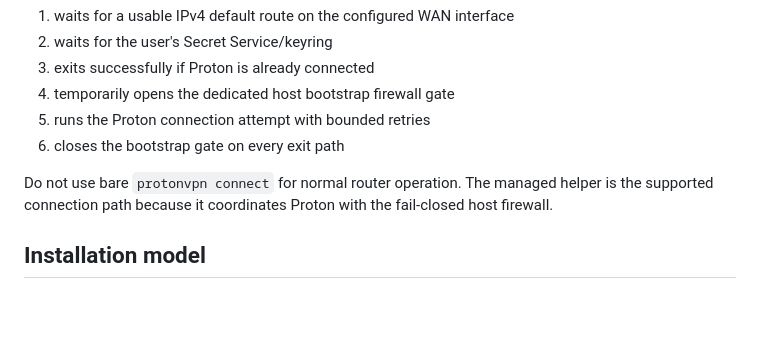
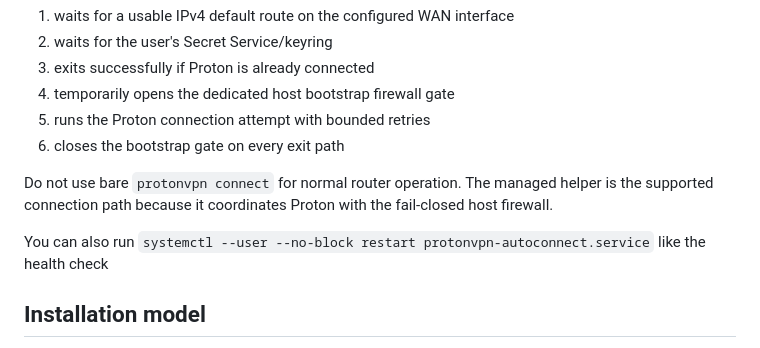
Before and after one commit to McDonald-Andrew/pi-router, a Markdown page: proton-router-v0.0.0/README.md, the part around the change. Drawn GitHub-style; blank space fills up the shorter version.

Commit message:
Adds helper

```diff
--- a/proton-router-v0.0.0/README.md
+++ b/proton-router-v0.0.0/README.md
@@ -249,6 +249,8 @@ The helper:
 
 Do not use bare `protonvpn connect` for normal router operation. The managed helper is the supported connection path because it coordinates Proton with the fail-closed host firewall.
 
+You can also run `systemctl --user --no-block restart protonvpn-autoconnect.service` like the health check
+
 ## Installation model
 
 `setup` is the canonical implementation of the router installation. The Windows installer and the manual Linux procedure drive the same Pi-side setup phases rather than maintaining separate installation logic.
```
